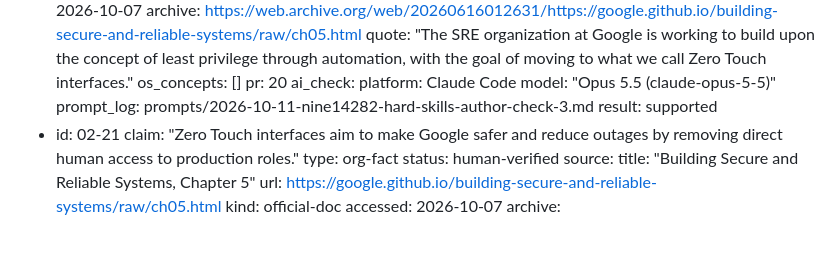
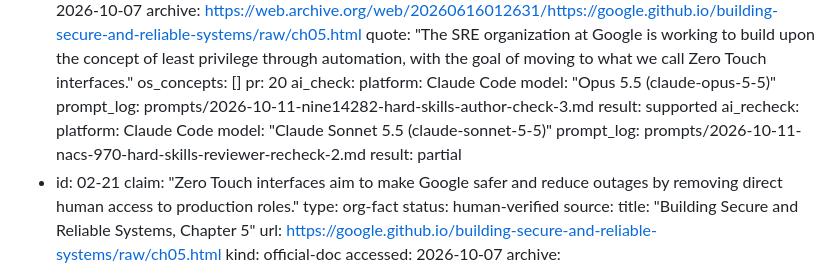
Before and after one commit to ilma-org/os-coop-job-research, a Markdown page: knowledge-base/02-hard-skills/toil-and-automation.md, the part around the change. Rendered like a GitHub page; blank space fills up the shorter version.

Commit message:
Record blind recheck on 02-20 in toil-and-automation
Result is partial: the year (2020) is not on the cited page.

Co-Authored-By: Claude Sonnet 5.5 <noreply@anthropic.com>

```diff
--- a/knowledge-base/02-hard-skills/toil-and-automation.md
+++ b/knowledge-base/02-hard-skills/toil-and-automation.md
@@ -162,6 +162,11 @@ claims:
       model: "Opus 5.5 (claude-opus-5-5)"
       prompt_log: prompts/2026-10-11-nine14282-hard-skills-author-check-3.md
       result: supported
+    ai_recheck:
+      platform: Claude Code
+      model: "Claude Sonnet 5.5 (claude-sonnet-5-5)"
+      prompt_log: prompts/2026-10-11-nacs-970-hard-skills-reviewer-recheck-2.md
+      result: partial
   - id: 02-21
     claim: "Zero Touch interfaces aim to make Google safer and reduce outages by removing direct human access to production roles."
     type: org-fact
```
